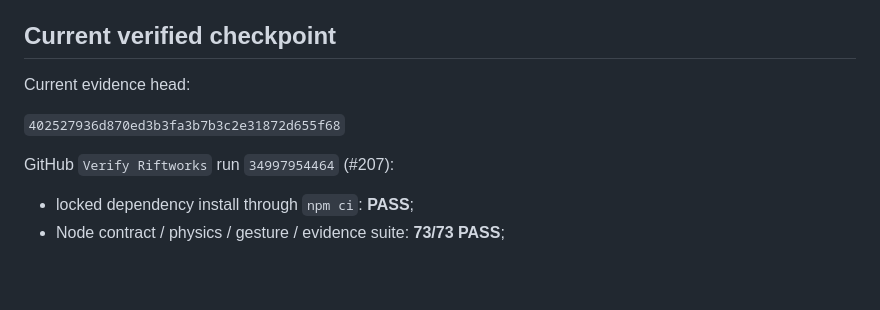
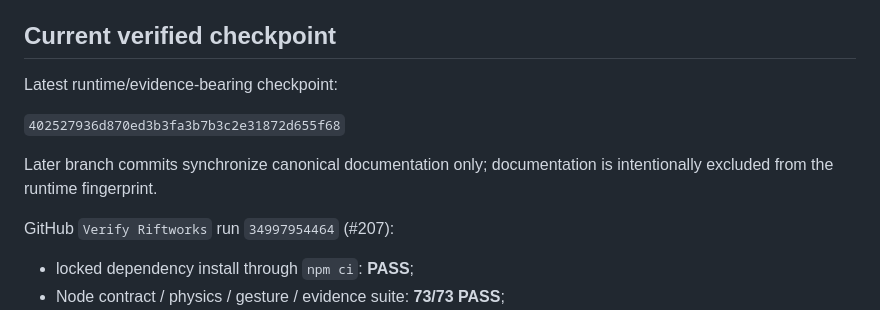
Before and after one commit to Jozzpoly/WebXR-Lab, a Markdown page: README.md, the part around the change. GitHub-like rendering; blank space fills up the shorter version.

Commit message:
docs: distinguish docs head from runtime evidence checkpoint

```diff
--- a/README.md
+++ b/README.md
@@ -20,9 +20,11 @@ Those failure classes were cut out rather than patched around. The branch is now
 
 ## Current verified checkpoint
 
-Current evidence head:
+Latest runtime/evidence-bearing checkpoint:
 
 `402527936d870ed3b3fa3b7b3c2e31872d655f68`
+
+Later branch commits synchronize canonical documentation only; documentation is intentionally excluded from the runtime fingerprint.
 
 GitHub `Verify Riftworks` run `34997954464` (#207):
 
```
